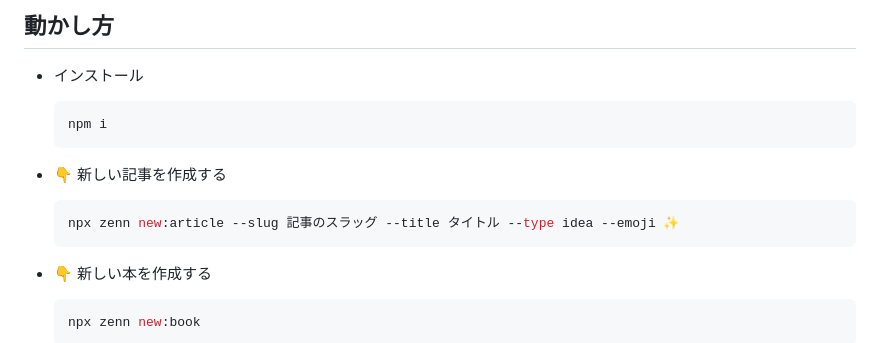
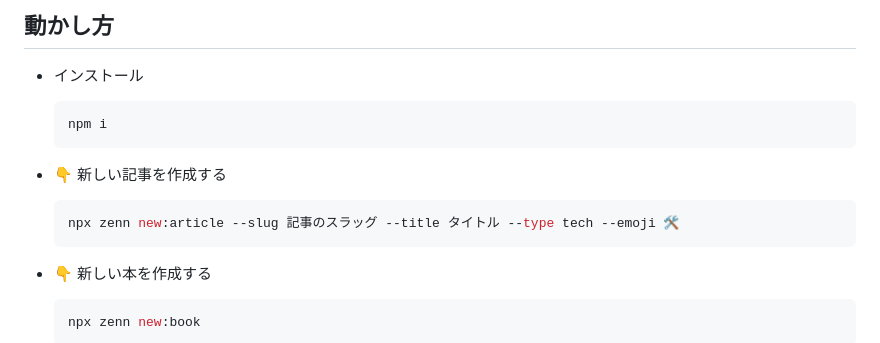
Before and after one commit to shinobi-coder701/zenn-docs, a Markdown page: README.md, the part around the change. Rendered like a GitHub page.

````diff
--- a/README.md
+++ b/README.md
@@ -12,7 +12,7 @@
 - 👇  新しい記事を作成する
 
   ```bash
-  npx zenn new:article --slug 記事のスラッグ --title タイトル --type idea --emoji ✨
+  npx zenn new:article --slug 記事のスラッグ --title タイトル --type tech --emoji 🛠
   ```
 
 - 👇  新しい本を作成する
````
Also changed, not shown: articles/aleph_zero_2.md (added, +492 -0 lines), images/aleph_zero_2/0.jpeg (added).
